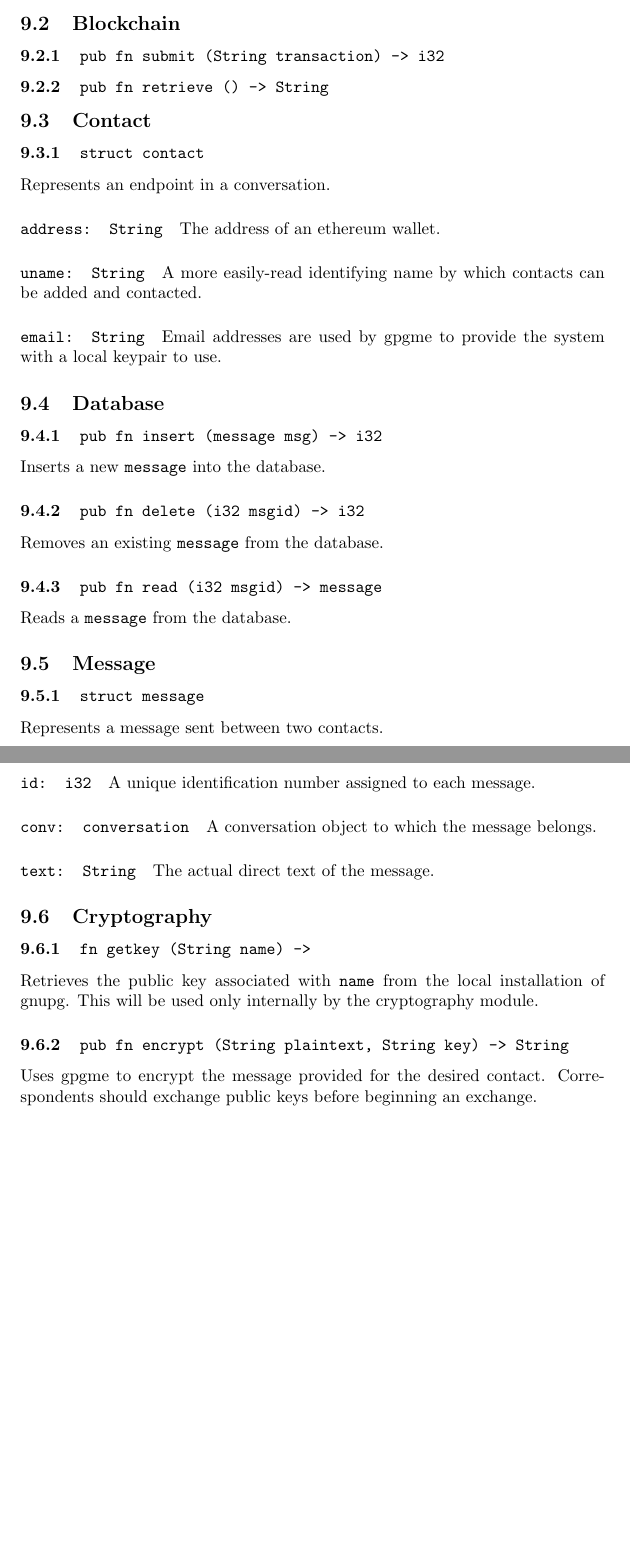
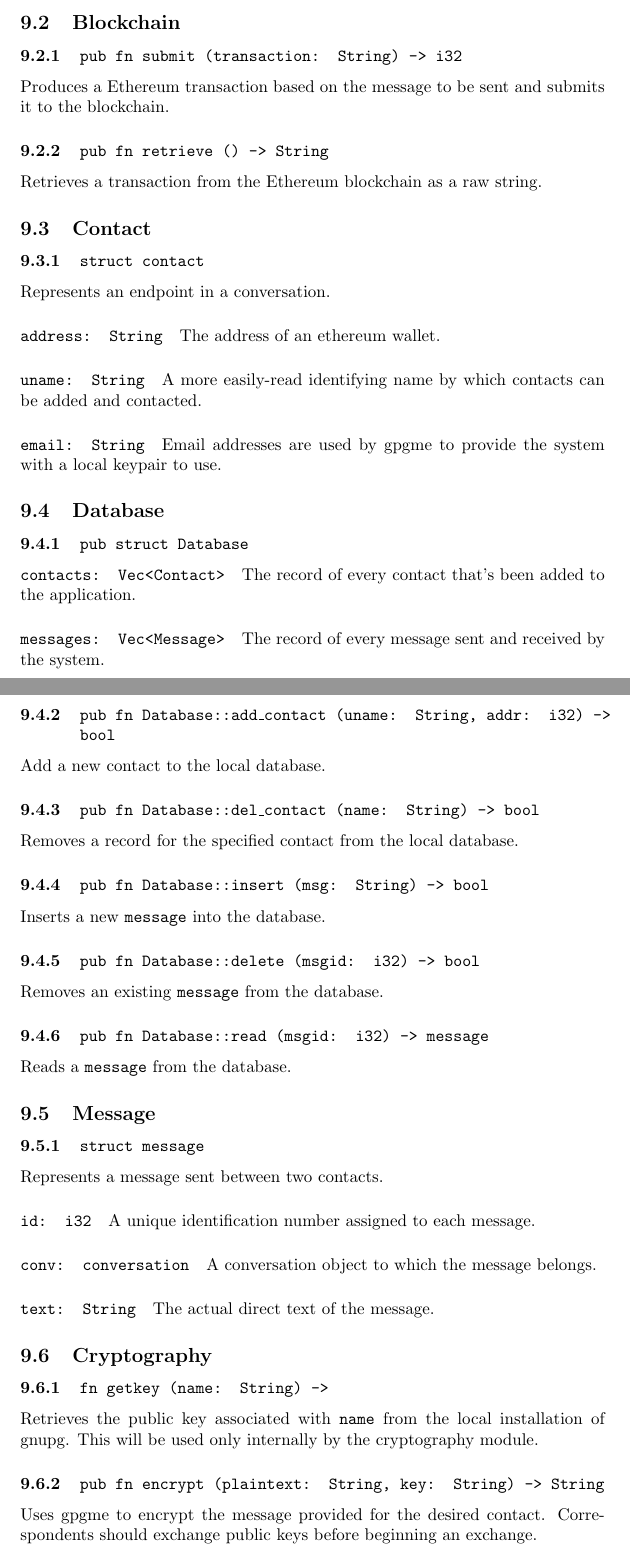
Before and after one commit to Romulus10/blockchain_message, a LaTeX paper (paper/blockchain_message.tex): two parts of pages 7 and 8 of 9 before the commit and two parts of pages 7 and 8 of 10 after it, joined at a grey line, cut so that both start at the same text, the shorter picture padded with empty space. Compiled offline with pdfLaTeX.

Commit message:
Made changes to the database file and the related section of the paper.

```diff
--- a/paper/blockchain_message.tex
+++ b/paper/blockchain_message.tex
@@ -13,7 +12,7 @@
 \makeindex
 \addbibresource{bib.bib}
 
-\title{A Peer-to-Peer Content-Sharing Service Built on the Ethereum Blockchain\\\large Version 2}
+\title{A Peer-to-Peer Content-Sharing Service Built on the Ethereum Blockchain\\\large Version 3}
 \author{Sean T. Batzel\\\texttt{sean.batzel@scranton.edu}}
 
 \begin{document}
@@ -85,8 +86,10 @@ Each transaction contains a data object that specifies who the message is from,
 This function will be called when a message is received. There will be no cost to the receive operation, as reading from the blockchain requires no fee payment, but this will be the most computationally expensive operation due to the time required to retrieve and read the entire set of all messages sent to the current device. This function calls the \texttt{retrieve} function on the blockchain and the \texttt{insert} function on the database.
 
 \subsection{Blockchain}
-\subsubsection{\texttt{pub fn submit (String transaction) -> i32}}
+\subsubsection{\texttt{pub fn submit (transaction: String) -> i32}}
+Produces a Ethereum transaction based on the message to be sent and submits it to the blockchain.
 \subsubsection{\texttt{pub fn retrieve () -> String}}
+Retrieves a transaction from the Ethereum blockchain as a raw string.
 
 \subsection{Contact}
 \subsubsection{\texttt{struct contact}}
@@ -99,11 +102,18 @@ A more easily-read identifying name by which contacts can be added and contacted
 Email addresses are used by gpgme to provide the system with a local keypair to use.
 
 \subsection{Database}
-\subsubsection{\texttt{pub fn insert (message msg) -> i32}}
+\subsubsection{\texttt{pub struct Database}}
+\paragraph{\texttt{contacts: Vec<Contact>}} The record of every contact that's been added to the application.
+\paragraph{\texttt{messages: Vec<Message>}} The record of every message sent and received by the system.
+\subsubsection{\texttt{pub fn Database::add\_contact (uname: String, addr: i32) -> bool}}
+Add a new contact to the local database.
+\subsubsection{\texttt{pub fn Database::del\_contact (name: String) -> bool}}
+Removes a record for the specified contact from the local database.
+\subsubsection{\texttt{pub fn Database::insert (msg: String) -> bool}}
 Inserts a new \verb!message! into the database.
-\subsubsection{\texttt{pub fn delete (i32 msgid) -> i32}}
+\subsubsection{\texttt{pub fn Database::delete (msgid: i32) -> bool}}
 Removes an existing \verb!message! from the database.
-\subsubsection{\texttt{pub fn read (i32 msgid) -> message}}
+\subsubsection{\texttt{pub fn Database::read (msgid: i32) -> message}}
 Reads a \verb!message! from the database.
 
 \subsection{Message}
@@ -117,9 +127,9 @@ A conversation object to which the message belongs.
 The actual direct text of the message.
 
 \subsection{Cryptography}
-\subsubsection{\texttt{fn getkey (String name) -> }}
+\subsubsection{\texttt{fn getkey (name: String) -> }}
 Retrieves the public key associated with \verb|name| from the local installation of gnupg. This will be used only internally by the cryptography module.
-\subsubsection{\texttt{pub fn encrypt (String plaintext, String key) -> String}}
+\subsubsection{\texttt{pub fn encrypt (plaintext: String, key: String) -> String}}
 Uses gpgme to encrypt the message provided for the desired contact. Correspondents should exchange public keys before beginning an exchange.
-\subsubsection{\texttt{pub fn decrypt (String plaintext) -> String}}
+\subsubsection{\texttt{pub fn decrypt (plaintext: String) -> String}}
 Uses the users own private key to decrypt the provided message string.
```
Also changed, not shown: paper/blockchain_message.tex (12 more changed lines), 1 other file.
